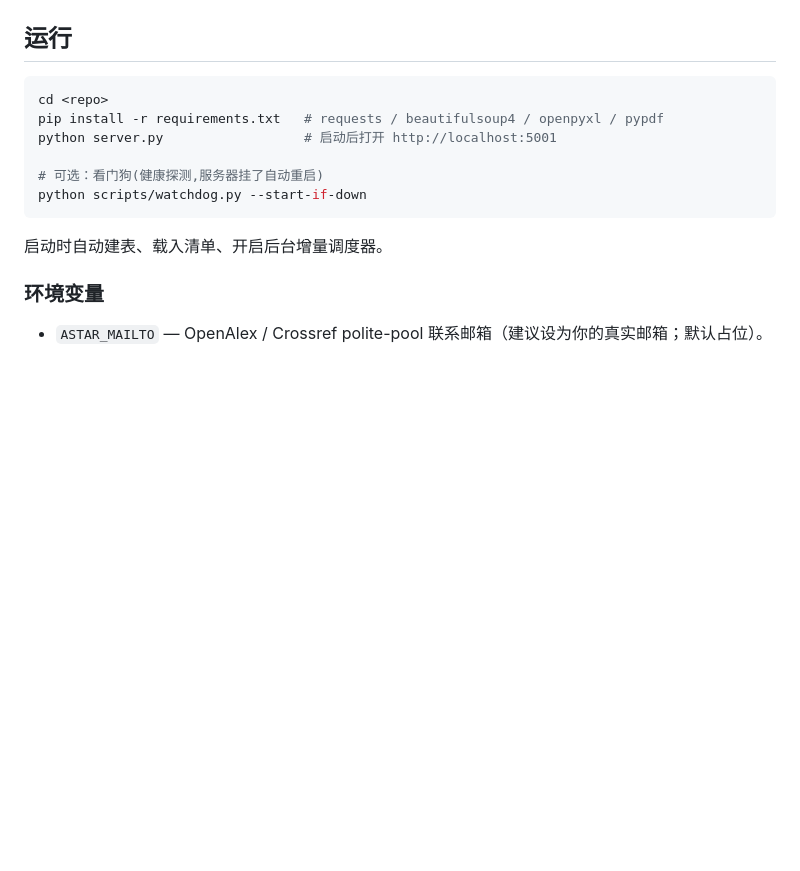
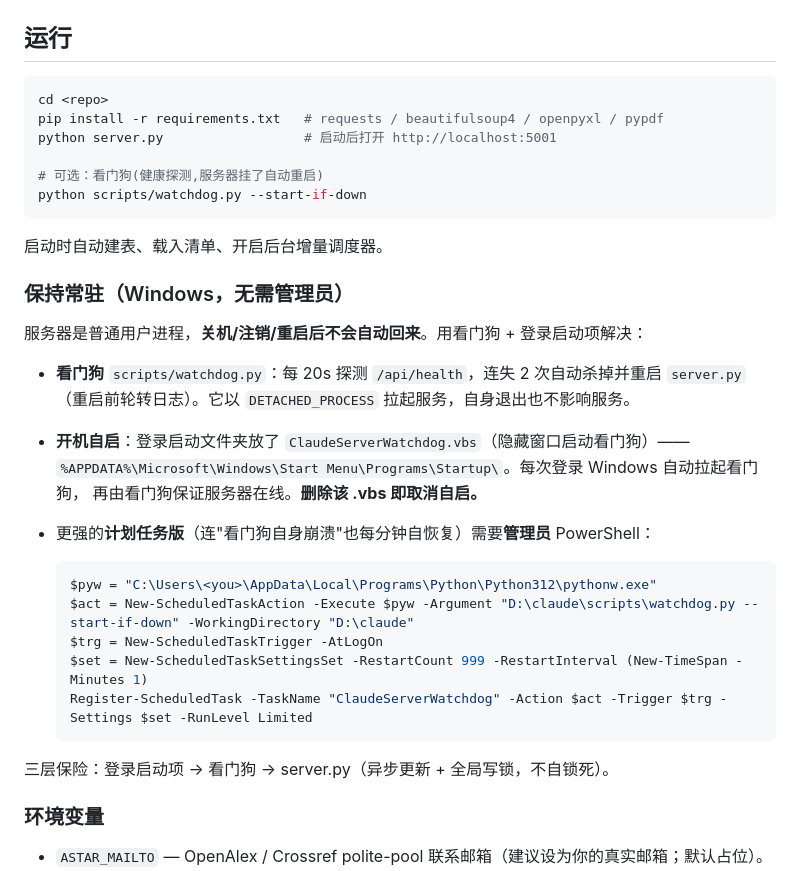
Before and after one commit to Zenith1874/research-tools-suite, a Markdown page: README.md, the part around the change. GitHub-like rendering; blank space fills up the shorter version.

Commit message:
docs: README 运维小节——看门狗+开机自启VBS+计划任务版说明

````diff
--- a/README.md
+++ b/README.md
@@ -26,6 +26,27 @@ python scripts/watchdog.py --start-if-down
 ```
 
 启动时自动建表、载入清单、开启后台增量调度器。
+
+### 保持常驻（Windows，无需管理员）
+
+服务器是普通用户进程，**关机/注销/重启后不会自动回来**。用看门狗 + 登录启动项解决：
+
+- **看门狗** `scripts/watchdog.py`：每 20s 探测 `/api/health`，连失 2 次自动杀掉并重启
+  `server.py`（重启前轮转日志）。它以 `DETACHED_PROCESS` 拉起服务，自身退出也不影响服务。
+- **开机自启**：登录启动文件夹放了 `ClaudeServerWatchdog.vbs`（隐藏窗口启动看门狗）——
+  `%APPDATA%\Microsoft\Windows\Start Menu\Programs\Startup\`。每次登录 Windows 自动拉起看门狗，
+  再由看门狗保证服务器在线。**删除该 .vbs 即取消自启。**
+- 更强的**计划任务版**（连"看门狗自身崩溃"也每分钟自恢复）需要**管理员** PowerShell：
+
+  ```powershell
+  $pyw = "C:\Users\<you>\AppData\Local\Programs\Python\Python312\pythonw.exe"
+  $act = New-ScheduledTaskAction -Execute $pyw -Argument "D:\claude\scripts\watchdog.py --start-if-down" -WorkingDirectory "D:\claude"
+  $trg = New-ScheduledTaskTrigger -AtLogOn
+  $set = New-ScheduledTaskSettingsSet -RestartCount 999 -RestartInterval (New-TimeSpan -Minutes 1)
+  Register-ScheduledTask -TaskName "ClaudeServerWatchdog" -Action $act -Trigger $trg -Settings $set -RunLevel Limited
+  ```
+
+三层保险：登录启动项 → 看门狗 → server.py（异步更新 + 全局写锁，不自锁死）。
 
 ### 环境变量
 - `ASTAR_MAILTO` — OpenAlex / Crossref polite-pool 联系邮箱（建议设为你的真实邮箱；默认占位）。
````
